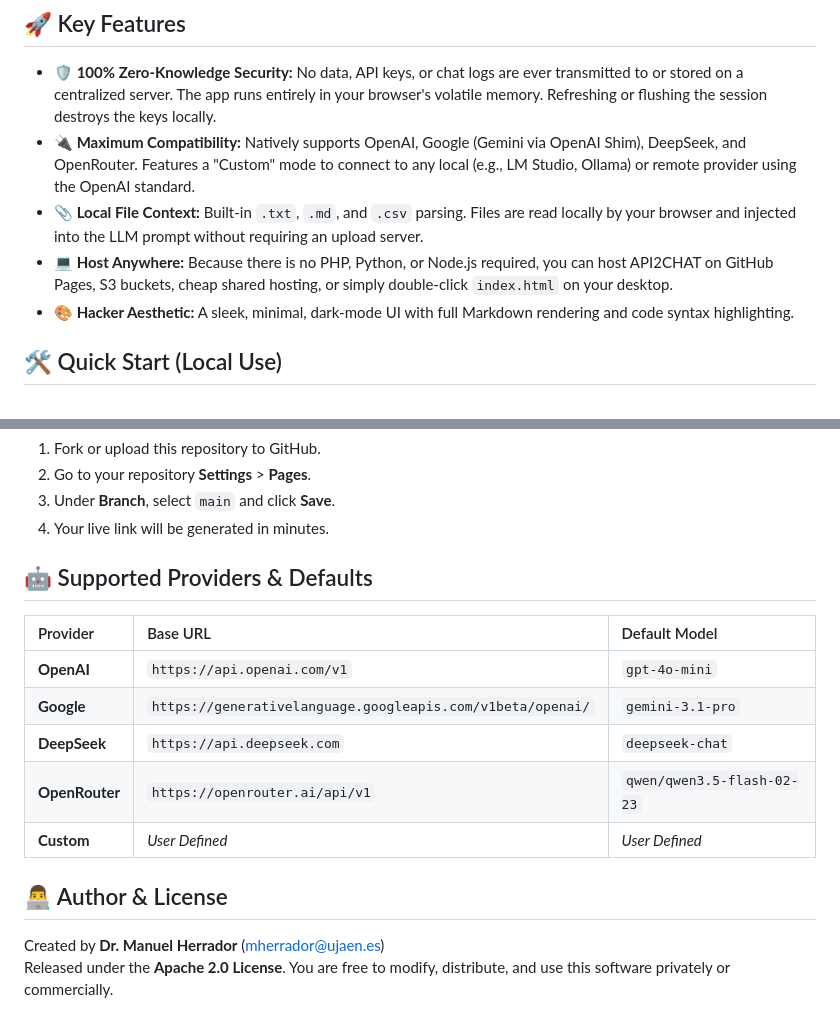
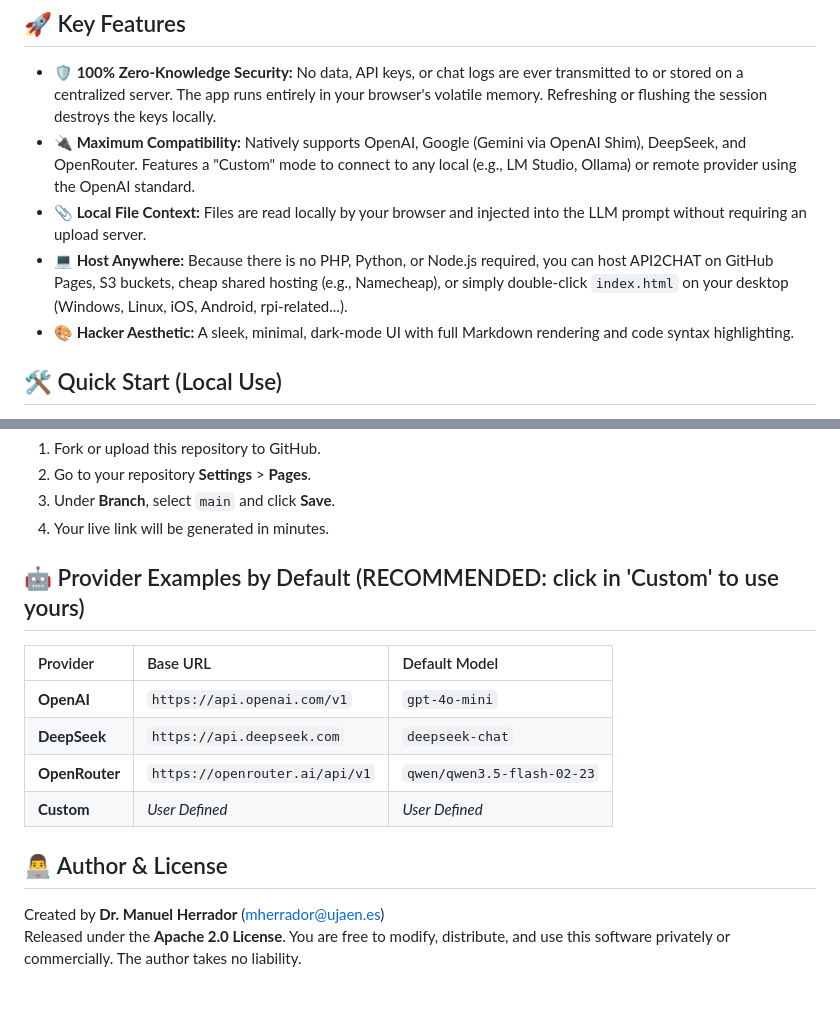
Before and after one commit to PacifAIst/API2CHAT, a Markdown page: README.md, 2 parts joined by grey strips. Rendered like a GitHub page.

```diff
--- a/README.md
+++ b/README.md
@@ -22,8 +22,8 @@
 
 * **🛡️ 100% Zero-Knowledge Security:** No data, API keys, or chat logs are ever transmitted to or stored on a centralized server. The app runs entirely in your browser's volatile memory. Refreshing or flushing the session destroys the keys locally.
 * **🔌 Maximum Compatibility:** Natively supports OpenAI, Google (Gemini via OpenAI Shim), DeepSeek, and OpenRouter. Features a "Custom" mode to connect to any local (e.g., LM Studio, Ollama) or remote provider using the OpenAI standard.
-* **📎 Local File Context:** Built-in `.txt`, `.md`, and `.csv` parsing. Files are read locally by your browser and injected into the LLM prompt without requiring an upload server.
-* **💻 Host Anywhere:** Because there is no PHP, Python, or Node.js required, you can host API2CHAT on GitHub Pages, S3 buckets, cheap shared hosting, or simply double-click `index.html` on your desktop.
+* **📎 Local File Context:**  Files are read locally by your browser and injected into the LLM prompt without requiring an upload server.
+* **💻 Host Anywhere:** Because there is no PHP, Python, or Node.js required, you can host API2CHAT on GitHub Pages, S3 buckets, cheap shared hosting (e.g., Namecheap), or simply double-click `index.html` on your desktop (Windows, Linux, iOS, Android, rpi-related...).
 * **🎨 Hacker Aesthetic:** A sleek, minimal, dark-mode UI with full Markdown rendering and code syntax highlighting.
 
 ## 🛠️ Quick Start (Local Use)
@@ -41,12 +41,11 @@ Want to host your own secure, live instance for free?
 3. Under **Branch**, select `main` and click **Save**.
 4. Your live link will be generated in minutes.
 
-## 🤖 Supported Providers & Defaults
+## 🤖 Provider Examples by Default (RECOMMENDED: click in 'Custom' to use yours)
 
 | Provider | Base URL | Default Model |
 | :--- | :--- | :--- |
 | **OpenAI** | `https://api.openai.com/v1` | `gpt-4o-mini` |
-| **Google** | `https://generativelanguage.googleapis.com/v1beta/openai/` | `gemini-3.1-pro` |
 | **DeepSeek** | `https://api.deepseek.com` | `deepseek-chat` |
 | **OpenRouter** | `https://openrouter.ai/api/v1` | `qwen/qwen3.5-flash-02-23` |
 | **Custom** | *User Defined* | *User Defined* |
@@ -54,4 +53,4 @@ Want to host your own secure, live instance for free?
 ## 👨‍💻 Author & License
 
 Created by **Dr. Manuel Herrador** ([mherrador@ujaen.es](mailto:mherrador@ujaen.es))
-Released under the **Apache 2.0 License**. You are free to modify, distribute, and use this software privately or commercially.
+Released under the **Apache 2.0 License**. You are free to modify, distribute, and use this software privately or commercially. The author takes no liability.
```
